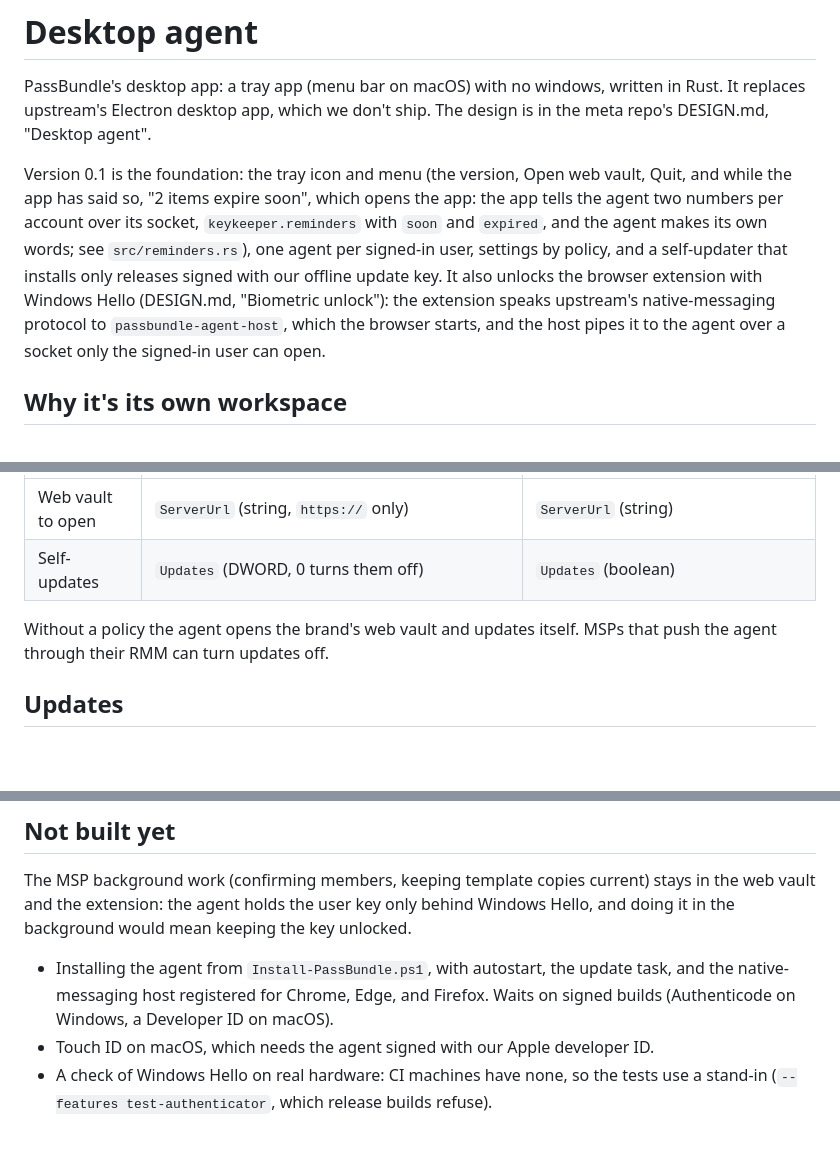
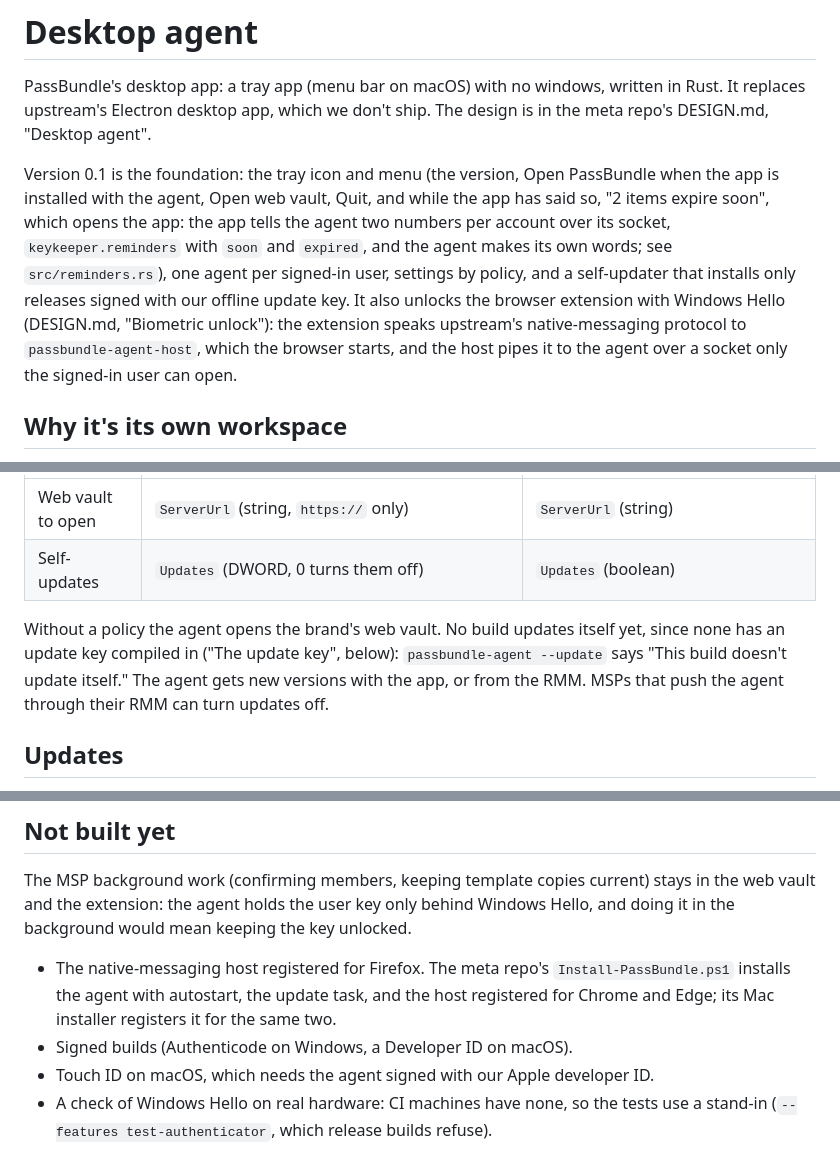
Before and after one commit to PimpinPumpkin/passbundle-apps, a Markdown page: agent/README.md, 3 parts joined by grey strips. Drawn GitHub-style; blank space fills up the shorter version.

Commit message:
The desktop agent's README says what's built: the tray's Open PassBundle, that no build updates itself yet, what the Windows installer already sets up, and that only Firefox's native-messaging host is left

```diff
--- a/agent/README.md
+++ b/agent/README.md
@@ -2,7 +2,7 @@
 
 PassBundle's desktop app: a tray app (menu bar on macOS) with no windows, written in Rust. It replaces upstream's Electron desktop app, which we don't ship. The design is in the meta repo's DESIGN.md, "Desktop agent".
 
-Version 0.1 is the foundation: the tray icon and menu (the version, Open web vault, Quit, and while the app has said so, "2 items expire soon", which opens the app: the app tells the agent two numbers per account over its socket, `keykeeper.reminders` with `soon` and `expired`, and the agent makes its own words; see `src/reminders.rs`), one agent per signed-in user, settings by policy, and a self-updater that installs only releases signed with our offline update key. It also unlocks the browser extension with Windows Hello (DESIGN.md, "Biometric unlock"): the extension speaks upstream's native-messaging protocol to `passbundle-agent-host`, which the browser starts, and the host pipes it to the agent over a socket only the signed-in user can open.
+Version 0.1 is the foundation: the tray icon and menu (the version, Open PassBundle when the app is installed with the agent, Open web vault, Quit, and while the app has said so, "2 items expire soon", which opens the app: the app tells the agent two numbers per account over its socket, `keykeeper.reminders` with `soon` and `expired`, and the agent makes its own words; see `src/reminders.rs`), one agent per signed-in user, settings by policy, and a self-updater that installs only releases signed with our offline update key. It also unlocks the browser extension with Windows Hello (DESIGN.md, "Biometric unlock"): the extension speaks upstream's native-messaging protocol to `passbundle-agent-host`, which the browser starts, and the host pipes it to the agent over a socket only the signed-in user can open.
 
 ## Why it's its own workspace
 
@@ -30,7 +30,7 @@ Read only from places a standard user can't write:
 | Web vault to open | `ServerUrl` (string, `https://` only) | `ServerUrl` (string) |
 | Self-updates | `Updates` (DWORD, 0 turns them off) | `Updates` (boolean) |
 
-Without a policy the agent opens the brand's web vault and updates itself. MSPs that push the agent through their RMM can turn updates off.
+Without a policy the agent opens the brand's web vault. No build updates itself yet, since none has an update key compiled in ("The update key", below): `passbundle-agent --update` says "This build doesn't update itself." The agent gets new versions with the app, or from the RMM. MSPs that push the agent through their RMM can turn updates off.
 
 ## Updates
 
@@ -72,6 +72,7 @@ Then publish the manifest, its `.minisig`, and the binary under the site's `agen
 The MSP background work (confirming members, keeping template copies current) stays in the web vault and the extension: the agent holds the user key only behind Windows Hello, and doing it in the background would mean keeping the key unlocked.
 
 
-- Installing the agent from `Install-PassBundle.ps1`, with autostart, the update task, and the native-messaging host registered for Chrome, Edge, and Firefox. Waits on signed builds (Authenticode on Windows, a Developer ID on macOS).
+- The native-messaging host registered for Firefox. The meta repo's `Install-PassBundle.ps1` installs the agent with autostart, the update task, and the host registered for Chrome and Edge; its Mac installer registers it for the same two.
+- Signed builds (Authenticode on Windows, a Developer ID on macOS).
 - Touch ID on macOS, which needs the agent signed with our Apple developer ID.
 - A check of Windows Hello on real hardware: CI machines have none, so the tests use a stand-in (`--features test-authenticator`, which release builds refuse).
```
Also changed, not shown: other parts of agent/README.md (+1 -1 lines).
